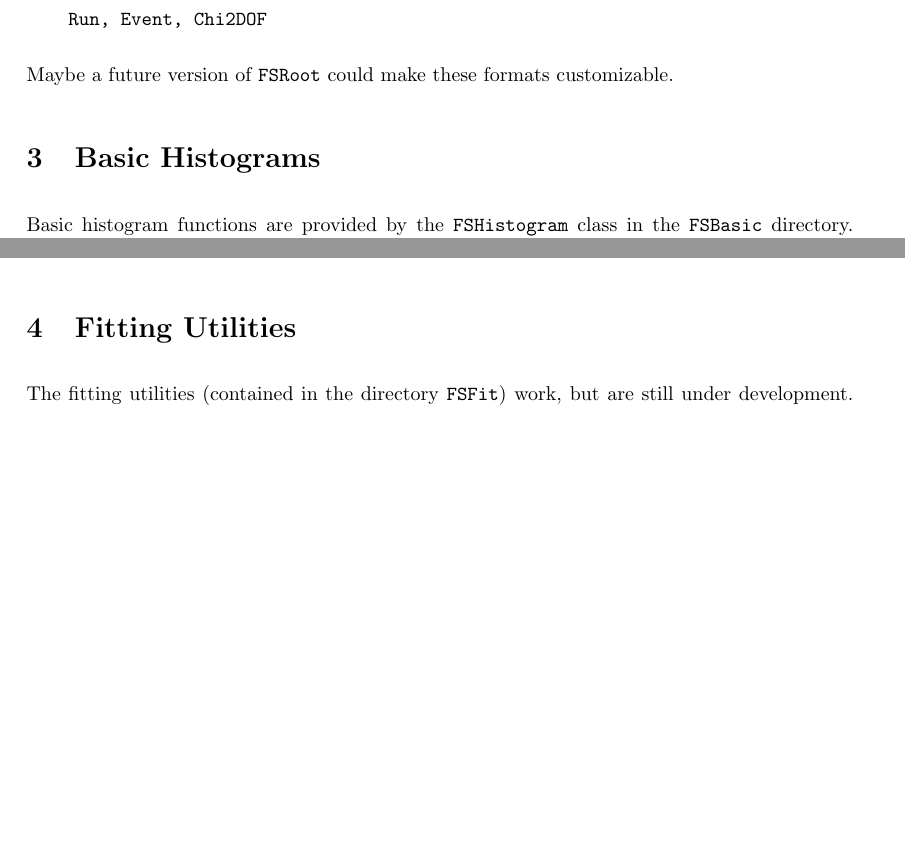
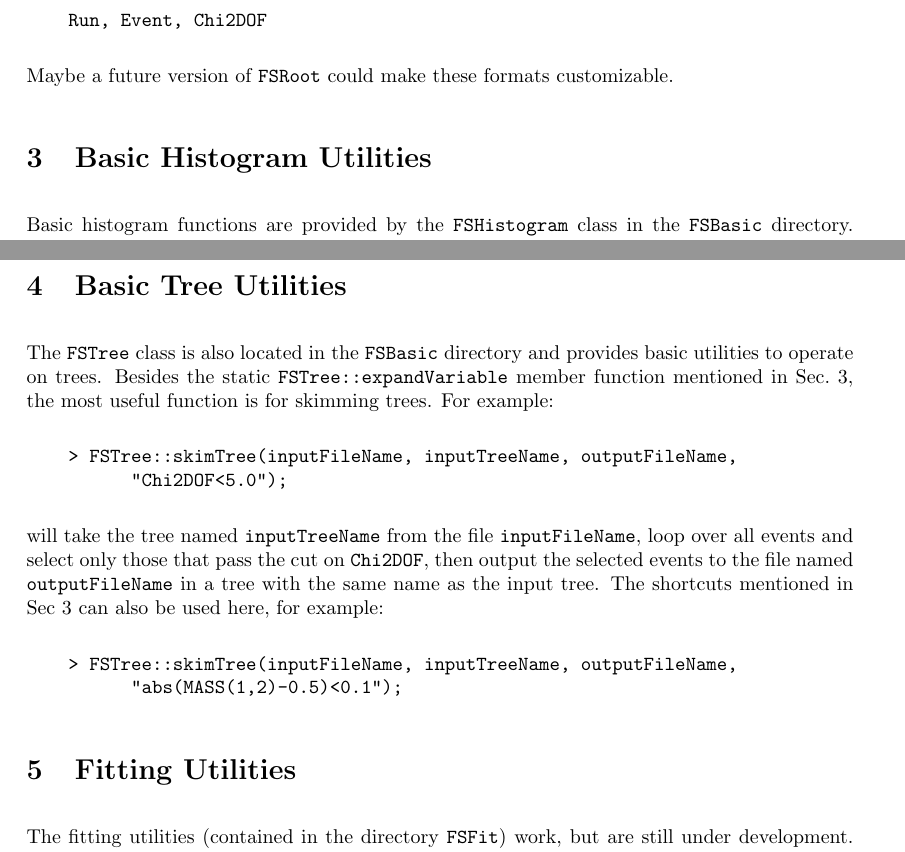
Before and after one commit to remitche66/FSRoot, a LaTeX document (Documentation/FSRoot.tex): two parts of pages 2 and 3 of 3 before the commit and two parts of pages 2 and 4 of 4 after it, joined at a grey line, cut so that both start at the same text, the shorter picture padded with empty space. Compiled offline with pdfLaTeX.

Commit message:
Added documentation.

```diff
--- a/Documentation/FSRoot.tex
+++ b/Documentation/FSRoot.tex
@@ -79,7 +79,8 @@ Variable names for run numbers, event numbers, and the $\chi^2$/dof from a kinem
 \end{verbatim}
 Maybe a future version of \FSR\ could make these formats customizable.
 
-\section{Basic Histograms}
+
+\section{Basic Histogram Utilities}
 \label{sec:hist}
 
 Basic histogram functions are provided by the {\tt FSHistogram} class in the {\tt FSBasic} directory.  Like many other functions within \FSR, the functions within the {\tt FSHistogram} class are static member functions, so there is never a need to deal with instances of {\tt FSHistogram}.
@@ -120,6 +121,22 @@ To see more verbose output during a session:
     > FSControl::DEBUG = true;
 \end{verbatim}
 
+\section{Basic Tree Utilities}
+\label{sec:tree}
+
+The {\tt FSTree} class is also located in the {\tt FSBasic} directory and provides basic utilities to operate on trees.
+Besides the static {\tt FSTree::expandVariable} member function mentioned in Sec.~\ref{sec:hist}, the most useful function is for skimming trees.  For example:
+\begin{verbatim}
+    > FSTree::skimTree(inputFileName, inputTreeName, outputFileName,
+          "Chi2DOF<5.0");
+\end{verbatim}
+will take the tree named {\tt inputTreeName} from the file {\tt inputFileName}, loop over all events and select only those that pass the cut on {\tt Chi2DOF}, then output the selected events to the file named {\tt outputFileName} in a tree with the same name as the input tree.  The shortcuts mentioned in Sec~\ref{sec:hist} can also be used here, for example:
+\begin{verbatim}
+    > FSTree::skimTree(inputFileName, inputTreeName, outputFileName,
+          "abs(MASS(1,2)-0.5)<0.1");
+\end{verbatim}
+
+
 
 \section{Fitting Utilities}
 
```
Also changed, not shown: Documentation/FSRoot.pdf.
